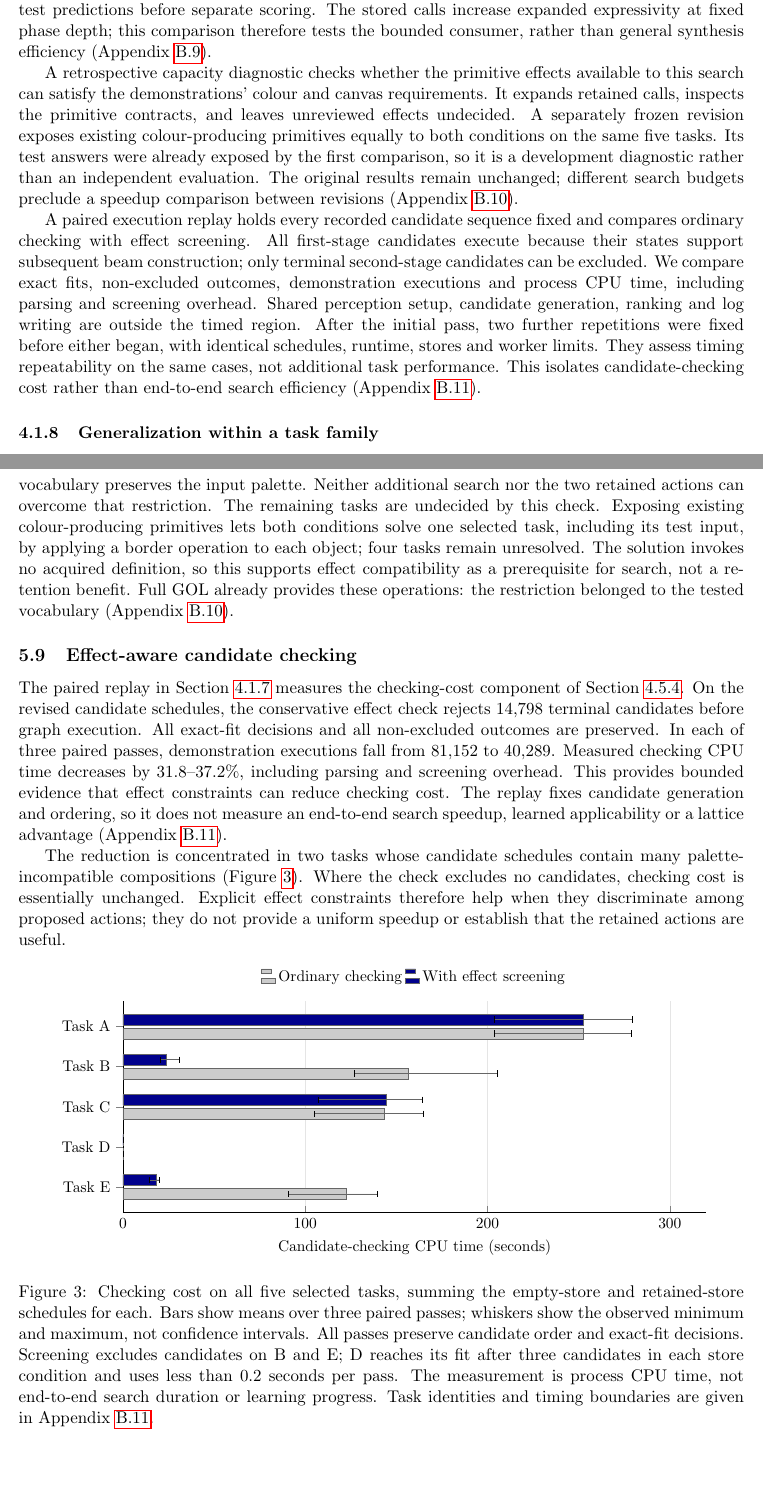
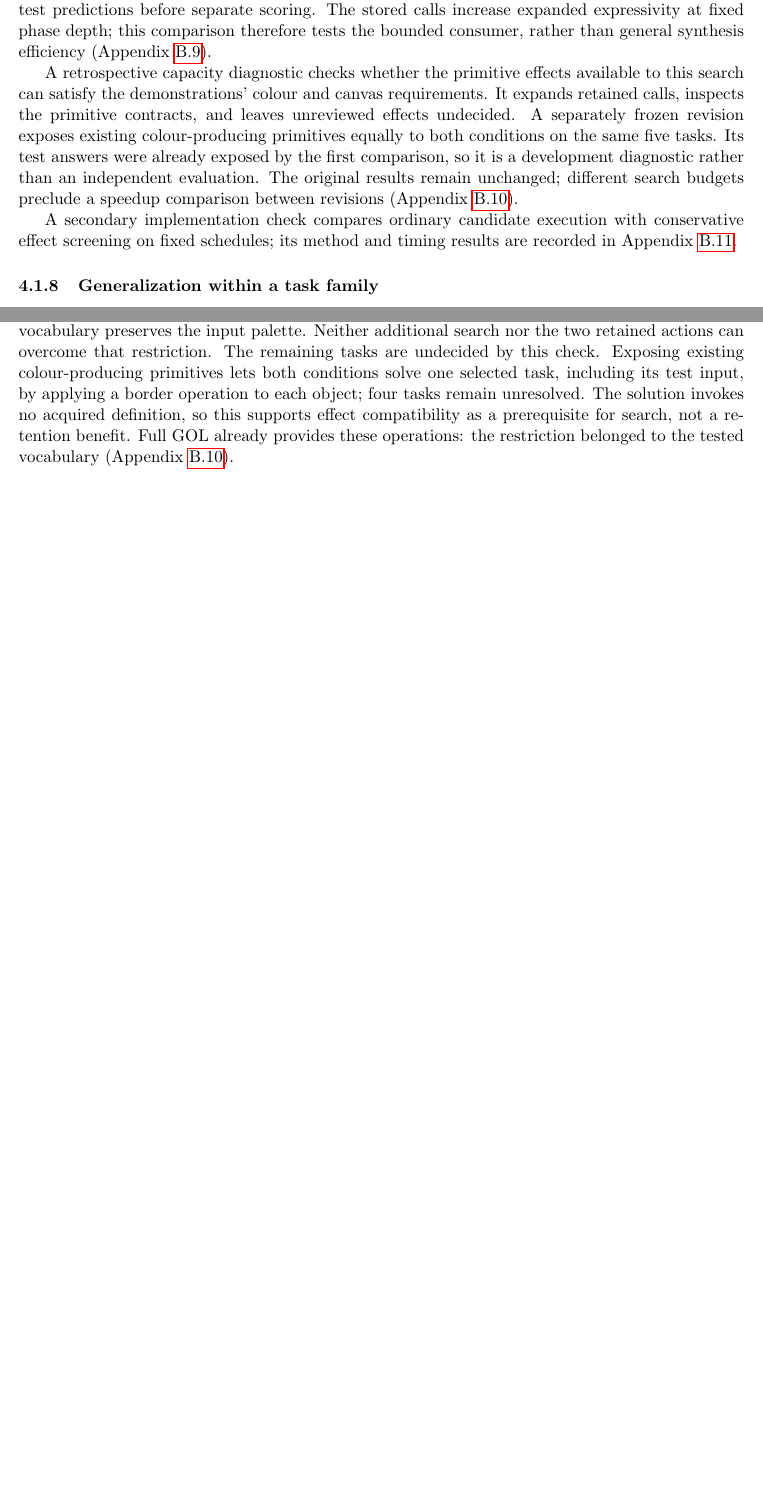
Before and after one commit to lenyabloko/arc-gol-paper-replay, a LaTeX paper (paper/edits/executable_understanding_position.tex): two parts of pages 11 and 19 of 40 before the commit and two parts of pages 11 and 19 of 39 after it, joined at a grey line, cut so that both start at the same text, the shorter picture padded with empty space. Compiled offline with pdfLaTeX.

Commit message:
Remove prominent timing diagnostic; preserve appendix measurements

```diff
--- a/paper/edits/executable_understanding_position.tex
+++ b/paper/edits/executable_understanding_position.tex
@@ -2,8 +2,6 @@
 \usepackage[margin=1in]{geometry}
 \usepackage[section]{placeins}
 \usepackage{hyperref}
-\usepackage{pgfplots}
-\pgfplotsset{compat=1.18}
 \title{Exploring the Kaleidoscope Hypothesis:\\Executable Abstraction Discovery in ARC-AGI-2}
 \author{Len Yabloko\thanks{The author used commercial LLMs to assist in conducting all experiments and in writing this paper. This assistance is distinct from LLM calls within the evaluated procedures; designated wake execution and deterministic checks run without such calls. The manuscript is released under Creative Commons Attribution 4.0 (CC BY 4.0). Repository source code is provided under the MIT License, with existing copyright notices preserved; third-party dependencies retain their respective licenses. Public replay package: \url{https://github.com/lenyabloko/arc-gol-paper-replay}.}}
 \date{}
@@ -182,7 +180,7 @@ To examine reuse beyond the acquisition tasks, a separate pilot crosses the same
 
 A retrospective capacity diagnostic checks whether the primitive effects available to this search can satisfy the demonstrations' colour and canvas requirements. It expands retained calls, inspects the primitive contracts, and leaves unreviewed effects undecided. A separately frozen revision exposes existing colour-producing primitives equally to both conditions on the same five tasks. Its test answers were already exposed by the first comparison, so it is a development diagnostic rather than an independent evaluation. The original results remain unchanged; different search budgets preclude a speedup comparison between revisions (Appendix~\ref{app:effect-screening}).
 
-A paired execution replay holds every recorded candidate sequence fixed and compares ordinary checking with effect screening. All first-stage candidates execute because their states support subsequent beam construction; only terminal second-stage candidates can be excluded. We compare exact fits, non-excluded outcomes, demonstration executions and process CPU time, including parsing and screening overhead. Shared perception setup, candidate generation, ranking and log writing are outside the timed region. After the initial pass, two further repetitions were fixed before either began, with identical schedules, runtime, stores and worker limits. They assess timing repeatability on the same cases, not additional task performance. This isolates candidate-checking cost rather than end-to-end search efficiency (Appendix~\ref{app:effect-filter}).
+A secondary implementation check compares ordinary candidate execution with conservative effect screening on fixed schedules; its method and timing results are recorded in Appendix~\ref{app:effect-filter}.
 
 \subsubsection{Generalization within a task family}\label{design:family}
 The downward-extension program and its separately acquired stored-action counterpart are frozen and evaluated on 32 synthetic scenes. Grid dimensions, colours, occupied columns and seed lengths vary; each occupied column contains one foreground colour, extended from its topmost seed to the lower boundary. Expected outputs follow this specification independently of the interpreter. A fixed bank of eight programs, including versions without colour splitting and with width-bounded iteration, tests whether these cases distinguish the relevant operations under the same perception. The cases and earlier comparison were already available to the experimenter; they measure within-family behavior, not unseen-task transfer or program selection (Appendix~\ref{app:family-discrimination}).
@@ -326,50 +323,6 @@ The historical composition example combines a retained counted-loop pattern with
 Its outer loop repeats according to grid width, rather than until each object reaches the lower boundary. The next experiment tests this distinction. This example demonstrates composition of control structure and object actions using an earlier library. Neither example establishes a benefit of retained knowledge on subsequent tasks; the source-excluded comparison in Appendix~\ref{app:cross-task-search} keeps that question separate from successful caller construction.
 
 The source-excluded pilot also clarifies why object compatibility alone is insufficient for retrieval. Three of its five tasks require new colours, whereas every action in the initial search vocabulary preserves the input palette. Neither additional search nor the two retained actions can overcome that restriction. The remaining tasks are undecided by this check. Exposing existing colour-producing primitives lets both conditions solve one selected task, including its test input, by applying a border operation to each object; four tasks remain unresolved. The solution invokes no acquired definition, so this supports effect compatibility as a prerequisite for search, not a retention benefit. Full GOL already provides these operations: the restriction belonged to the tested vocabulary (Appendix~\ref{app:effect-screening}).
-
-\subsection{Effect-aware candidate checking}\label{results:effect-cost}
-The paired replay in Section~\ref{design:composition} measures the checking-cost component of Section~\ref{measure:cost}. On the revised candidate schedules, the conservative effect check rejects 14,798 terminal candidates before graph execution. All exact-fit decisions and all non-excluded outcomes are preserved. In each of three paired passes, demonstration executions fall from 81,152 to 40,289. Measured checking CPU time decreases by 31.8--37.2\%, including parsing and screening overhead. This provides bounded evidence that effect constraints can reduce checking cost. The replay fixes candidate generation and ordering, so it does not measure an end-to-end search speedup, learned applicability or a lattice advantage (Appendix~\ref{app:effect-filter}).
-
-The reduction is concentrated in two tasks whose candidate schedules contain many palette-incompatible compositions (Figure~\ref{fig:effect-cost}). Where the check excludes no candidates, checking cost is essentially unchanged. Explicit effect constraints therefore help when they discriminate among proposed actions; they do not provide a uniform speedup or establish that the retained actions are useful.
-
-\begin{figure}[htbp]
-\centering
-\begin{tikzpicture}
-\begin{axis}[
-  xbar, width=0.90\linewidth, height=6.4cm,
-  xmin=0, xmax=320, xtick={0,100,200,300},
-  xlabel={Candidate-checking CPU time (seconds)},
-  symbolic y coords={E,D,C,B,A}, ytick=data,
-  yticklabels={Task E,Task D,Task C,Task B,Task A},
-  enlarge y limits=0.16, bar width=7pt,
-  axis lines*=left, xmajorgrids=true, grid style={gray!20},
-  tick label style={font=\small}, label style={font=\small},
-  legend style={at={(0.5,1.05)},anchor=south,legend columns=2,draw=none,font=\small},
-  point meta=explicit symbolic]
-\addplot[fill=gray!40,draw=black!60,error bars/.cd,x dir=both,x explicit]
- table[x=value,y=task,x error plus=plus,x error minus=minus,meta=label] {
-value task plus minus label
-122.29166667 E 17.25520833 31.74479167 122
-0.11979167 D 0.03645833 0.02604167 0.120
-143.18229167 C 21.72395833 38.08854167 143
-156.55729167 B 48.92708333 29.55729167 157
-252.51562500 A 26.29687500 48.67187500 253
-};
-\addplot[fill=blue!55!black,draw=black!60,error bars/.cd,x dir=both,x explicit]
- table[x=value,y=task,x error plus=plus,x error minus=minus,meta=label] {
-value task plus minus label
-18.31770833 E 1.86979167 3.69270833 18
-0.08333333 D 0.04166667 0.03645833 0.083
-144.34895833 C 20.02604167 37.44270833 144
-23.98437500 B 6.75000000 3.54687500 24
-252.43750000 A 26.73437500 48.93750000 252
-};
-\legend{Ordinary checking,With effect screening}
-\end{axis}
-\end{tikzpicture}
-\caption{Checking cost on all five selected tasks, summing the empty-store and retained-store schedules for each. Bars show means over three paired passes; whiskers show the observed minimum and maximum, not confidence intervals. All passes preserve candidate order and exact-fit decisions. Screening excludes candidates on B and E; D reaches its fit after three candidates in each store condition and uses less than 0.2 seconds per pass. The measurement is process CPU time, not end-to-end search duration or learning progress. Task identities and timing boundaries are given in Appendix~\ref{app:effect-filter}.}
-\label{fig:effect-cost}
-\end{figure}
 
 \subsection{Generalization within a task family}
 Both the reader program and its stored-action counterpart reproduce all 32 scenes despite changes in dimensions, colours and seed configurations (Section~\ref{design:family}). Thus the retained action preserves the specified transformation beyond its acquisition examples, within the declared one-colour-per-column family.
```
Also changed, not shown: paper/edits/executable_understanding_position.tex (11 more changed lines).
